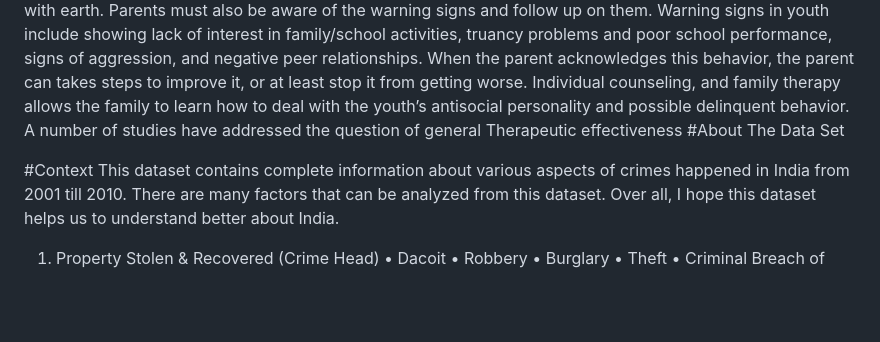
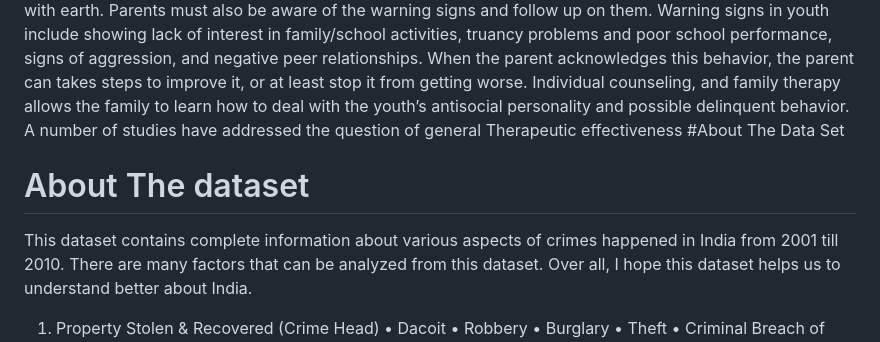
Before and after one commit to Taranjeet-24/Crimes-In-India, a Markdown page: README.md, the part around the change printed below. GitHub-like rendering; blank space fills up the shorter version.

```diff
--- a/README.md
+++ b/README.md
@@ -4,7 +6,9 @@ Crime is a serious issue that affects everyone in society. It affects the victim
 For youth age 13 and 14, the number was 671,900; and youth age 15 and older accounted for 1,929,800 arrests (Federal Probation, 1996). As mentioned earlier, being able to identify personality traits that tend to lead to delinquency is clearly one option to the reduction of crime. However, the problem is that many youth display similar negative behavior during adolescence. This includes negative attitude, different interests, and a need for privacy. The key is to be involved in the life of today’s youth. Communicating with them, spending time with them and knowing what they are involved in is part of the process. According to Peace Research Abstracts Journal, (1999) helping youth finds meaning in their lives often involves building connectedness-restoring relationships with others, with their sense of spirituality and with earth. Parents must also be aware of the warning signs and follow up on them. Warning signs in youth include showing lack of interest in family/school activities, truancy problems and poor school performance, signs of aggression, and negative peer relationships. When the parent acknowledges this behavior, the parent can takes steps to improve it, or at least stop it from getting worse. Individual counseling, and family therapy allows the family to learn how to deal with the youth’s antisocial personality and possible delinquent behavior. A number of studies have addressed the question of general Therapeutic effectiveness
 #About The Data Set
 
-#Context
+# About The dataset
+
+
 This dataset contains complete information about various aspects of crimes happened in India from 2001 till 2010. There are many factors that can be analyzed from this dataset. Over all, I hope this dataset helps us to understand better about India.
 
 1)	Property Stolen & Recovered (Crime Head)
```
Also changed, not shown: other parts of README.md (+2 -0 lines).
